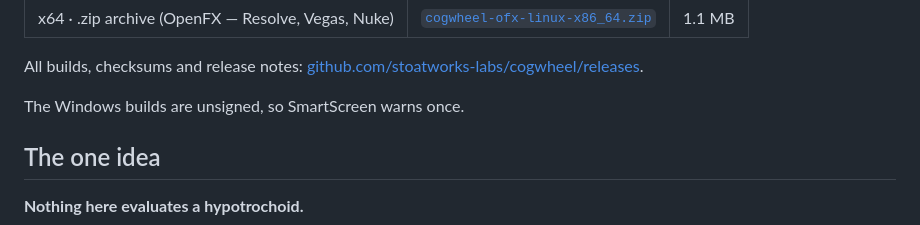
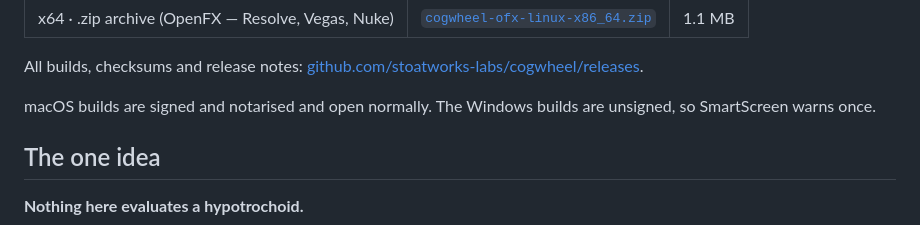
Before and after one commit to stoatworks-labs/cogwheel, a Markdown page: README.md, the part around the change. Rendered like a GitHub page; folded sections open.

Commit message:
README: the macOS builds are signed and notarised
gen-downloads.py writes this line from notarised.json, and the first run
happened before check-notarised.py had recorded cogwheel -- so the block went
out claiming less than was true. This is the same ordering trap the checklist
warns about, caught by its own --check.

Co-Authored-By: Claude Opus 5 <noreply@anthropic.com>

```diff
--- a/README.md
+++ b/README.md
@@ -66,7 +66,7 @@ does falls out of it.
 
 All builds, checksums and release notes: [github.com/stoatworks-labs/cogwheel/releases](https://github.com/stoatworks-labs/cogwheel/releases).
 
-The Windows builds are unsigned, so SmartScreen warns once.
+macOS builds are signed and notarised and open normally. The Windows builds are unsigned, so SmartScreen warns once.
 
 <!-- downloads:end -->
 
```
